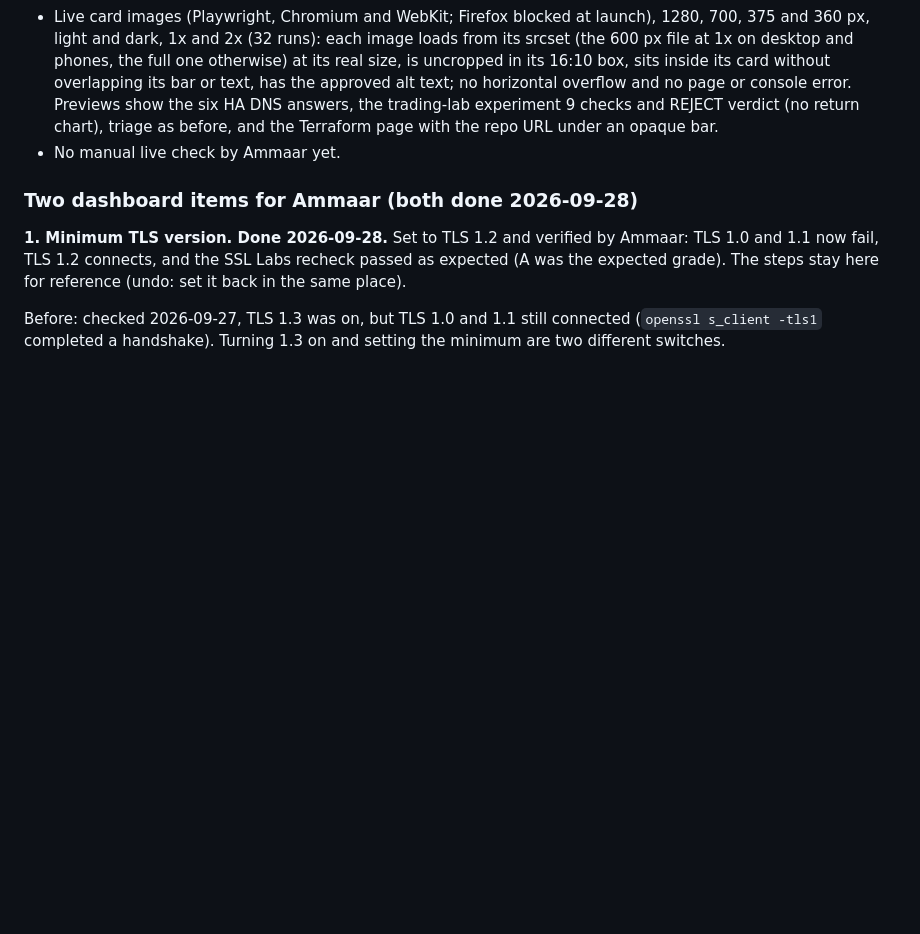
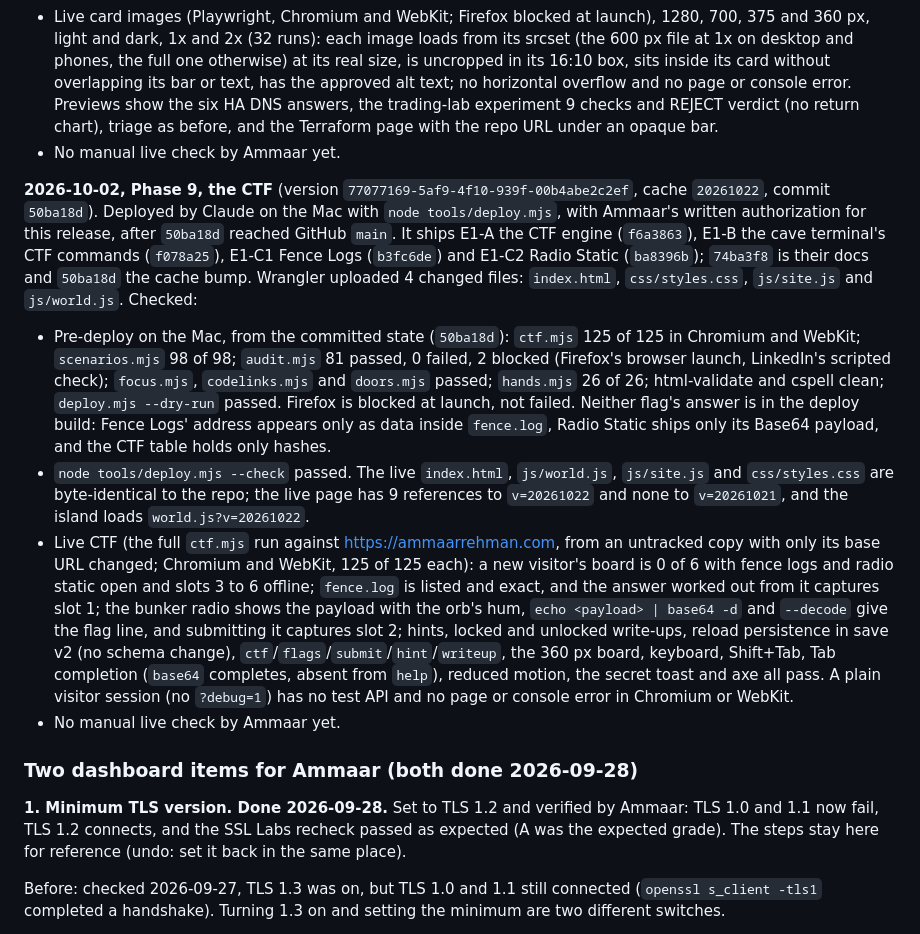
Before and after one commit to ammaarrehman/ammaarrehman.github.io, a Markdown page: docs/hosting.md, the part around the change. Drawn GitHub-style; blank space fills up the shorter version.

Commit message:
Docs: record Phase 9 CTF deployment
Co-Authored-By: Claude Opus 5.5 <noreply@anthropic.com>

```diff
--- a/docs/hosting.md
+++ b/docs/hosting.md
@@ -137,6 +137,13 @@ The headers live in `_headers`. The same policy is in a `<meta>` tag in `index.h
 - Live card images (Playwright, Chromium and WebKit; Firefox blocked at launch), 1280, 700, 375 and 360 px, light and dark, 1x and 2x (32 runs): each image loads from its srcset (the 600 px file at 1x on desktop and phones, the full one otherwise) at its real size, is uncropped in its 16:10 box, sits inside its card without overlapping its bar or text, has the approved alt text; no horizontal overflow and no page or console error. Previews show the six HA DNS answers, the trading-lab experiment 9 checks and REJECT verdict (no return chart), triage as before, and the Terraform page with the repo URL under an opaque bar.
 - No manual live check by Ammaar yet.
 
+**2026-10-02, Phase 9, the CTF** (version `77077169-5af9-4f10-939f-00b4abe2c2ef`, cache `20261022`, commit `50ba18d`). Deployed by Claude on the Mac with `node tools/deploy.mjs`, with Ammaar's written authorization for this release, after `50ba18d` reached GitHub `main`. It ships E1-A the CTF engine (`f6a3863`), E1-B the cave terminal's CTF commands (`f078a25`), E1-C1 Fence Logs (`b3fc6de`) and E1-C2 Radio Static (`ba8396b`); `74ba3f8` is their docs and `50ba18d` the cache bump. Wrangler uploaded 4 changed files: `index.html`, `css/styles.css`, `js/site.js` and `js/world.js`. Checked:
+
+- Pre-deploy on the Mac, from the committed state (`50ba18d`): `ctf.mjs` 125 of 125 in Chromium and WebKit; `scenarios.mjs` 98 of 98; `audit.mjs` 81 passed, 0 failed, 2 blocked (Firefox's browser launch, LinkedIn's scripted check); `focus.mjs`, `codelinks.mjs` and `doors.mjs` passed; `hands.mjs` 26 of 26; html-validate and cspell clean; `deploy.mjs --dry-run` passed. Firefox is blocked at launch, not failed. Neither flag's answer is in the deploy build: Fence Logs' address appears only as data inside `fence.log`, Radio Static ships only its Base64 payload, and the CTF table holds only hashes.
+- `node tools/deploy.mjs --check` passed. The live `index.html`, `js/world.js`, `js/site.js` and `css/styles.css` are byte-identical to the repo; the live page has 9 references to `v=20261022` and none to `v=20261021`, and the island loads `world.js?v=20261022`.
+- Live CTF (the full `ctf.mjs` run against https://ammaarrehman.com, from an untracked copy with only its base URL changed; Chromium and WebKit, 125 of 125 each): a new visitor's board is 0 of 6 with fence logs and radio static open and slots 3 to 6 offline; `fence.log` is listed and exact, and the answer worked out from it captures slot 1; the bunker radio shows the payload with the orb's hum, `echo <payload> | base64 -d` and `--decode` give the flag line, and submitting it captures slot 2; hints, locked and unlocked write-ups, reload persistence in save v2 (no schema change), `ctf`/`flags`/`submit`/`hint`/`writeup`, the 360 px board, keyboard, Shift+Tab, Tab completion (`base64` completes, absent from `help`), reduced motion, the secret toast and axe all pass. A plain visitor session (no `?debug=1`) has no test API and no page or console error in Chromium or WebKit.
+- No manual live check by Ammaar yet.
+
 ### Two dashboard items for Ammaar (both done 2026-09-28)
 
 **1. Minimum TLS version. Done 2026-09-28.** Set to TLS 1.2 and verified by Ammaar: TLS 1.0 and 1.1 now fail, TLS 1.2 connects, and the SSL Labs recheck passed as expected (A was the expected grade). The steps stay here for reference (undo: set it back in the same place).
```
Also changed, not shown: docs/game-design.md (+1 -1 lines), handoff.md (+5 -4 lines).
